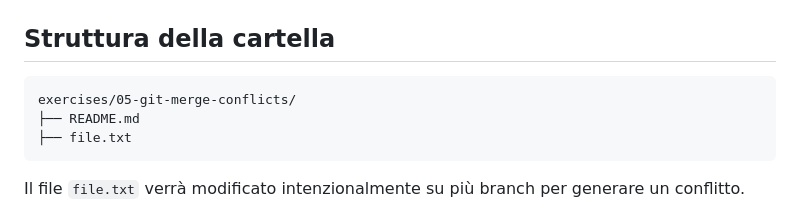
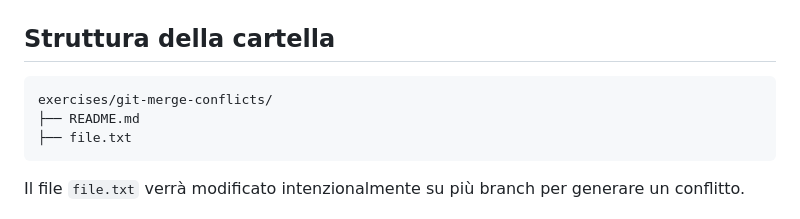
Before and after one commit to ldellemonache94/studio-consip, a Markdown page: exercises/git-merge-conflicts/README.md, the part around the change. Rendered like a GitHub page.

Commit message:
Fix folder structure in README.md

````diff
--- a/exercises/git-merge-conflicts/README.md
+++ b/exercises/git-merge-conflicts/README.md
@@ -32,7 +32,7 @@ Questo esercizio ha lo scopo di fornire le basi per:
 ## Struttura della cartella
 
 ```
-exercises/05-git-merge-conflicts/
+exercises/git-merge-conflicts/
 ├── README.md
 ├── file.txt
 ```
````
